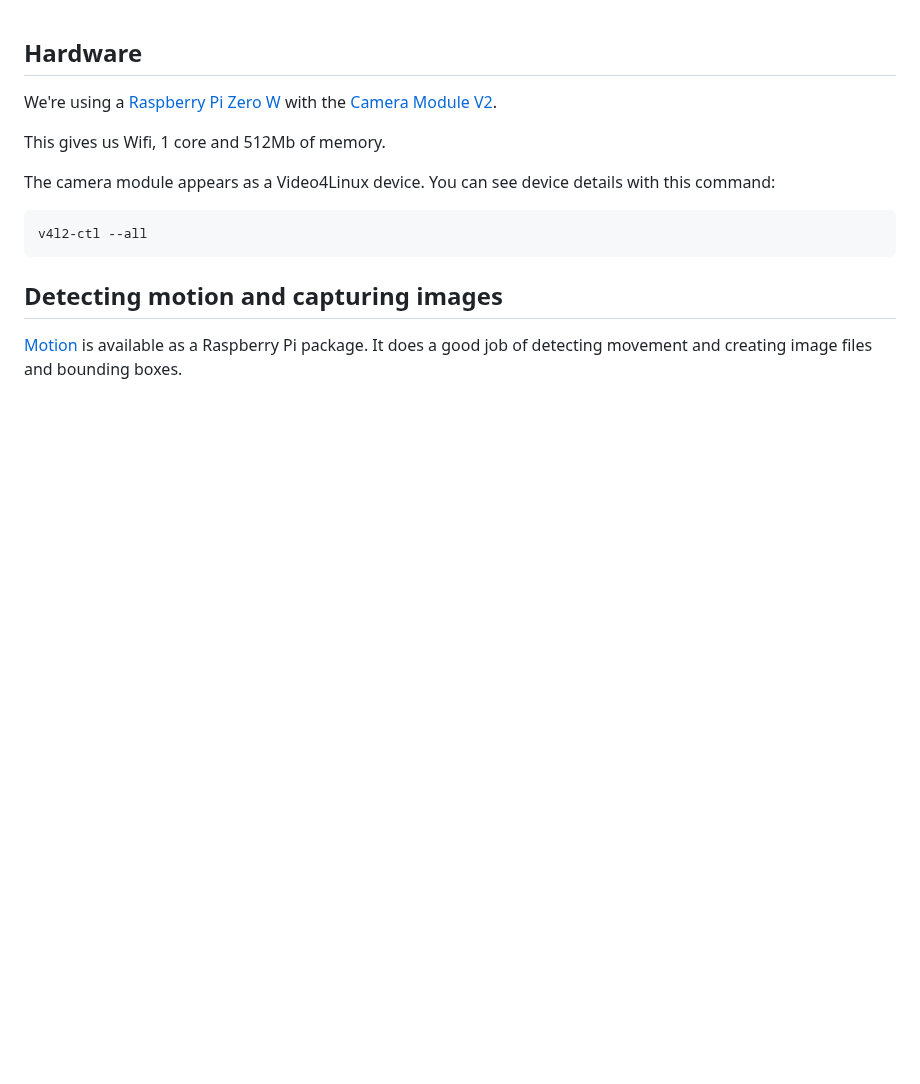
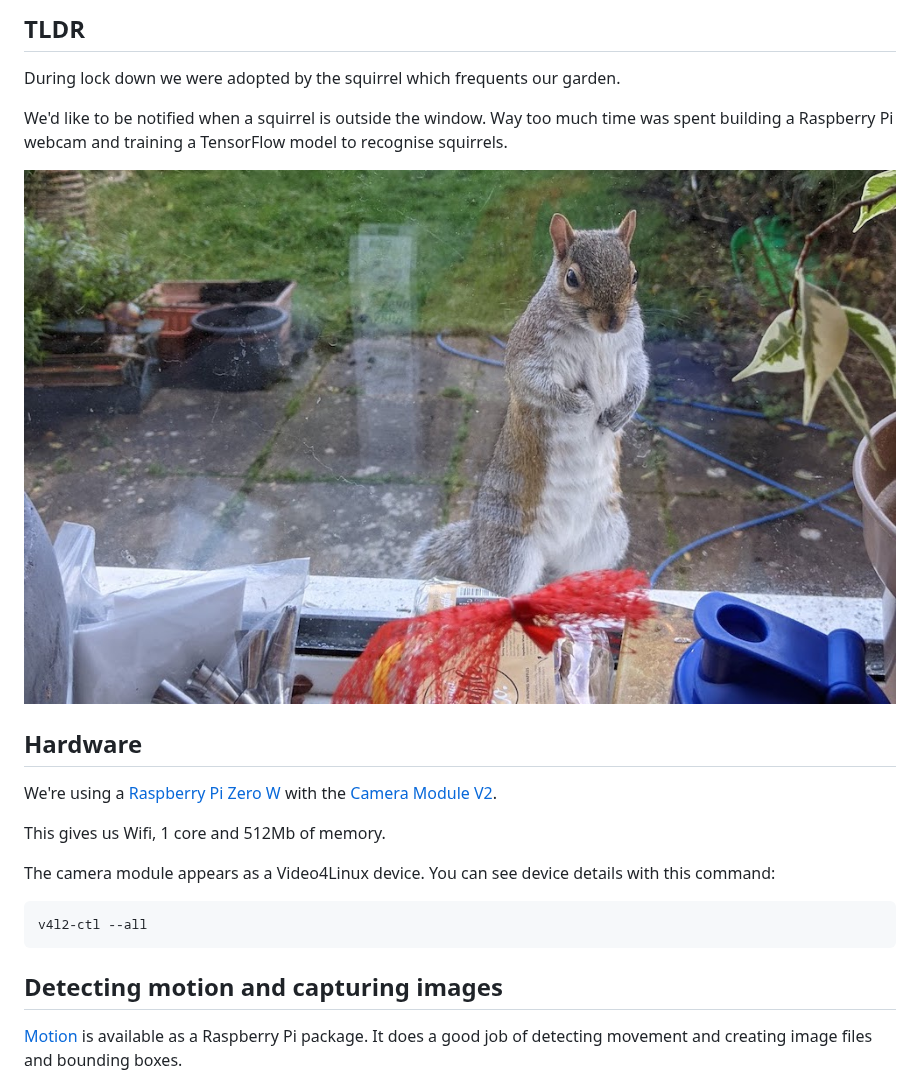
Before and after one commit to tonytw1/squirrel-detector, a Markdown page: README.md, the part around the change. Drawn GitHub-style; pictures changed too: images/squirrel.jpg; blank space fills up the shorter version.

Commit message:
Abstract.

```diff
--- a/README.md
+++ b/README.md
@@ -1,3 +1,13 @@
+## TLDR
+
+During lock down we were adopted by the squirrel which frequents our garden.
+
+We'd like to be notified when a squirrel is outside the window.
+Way too much time was spent building a Raspberry Pi webcam and training a TensorFlow model to recognise squirrels.
+
+![Mr Squirrel](images/squirrel.jpg)
+
+
 ## Hardware
 
 We're using a [Raspberry Pi Zero W](https://www.raspberrypi.org/products/raspberry-pi-zero-w/) with the
```
